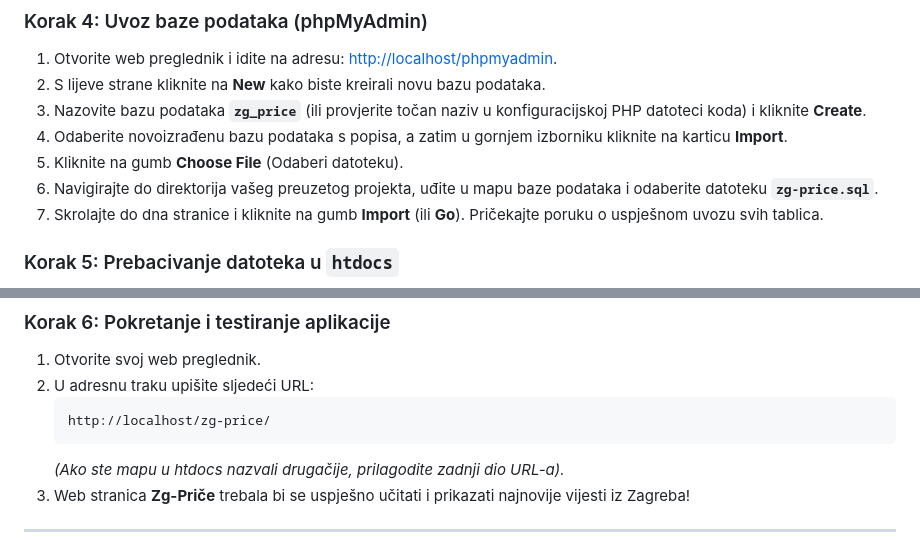
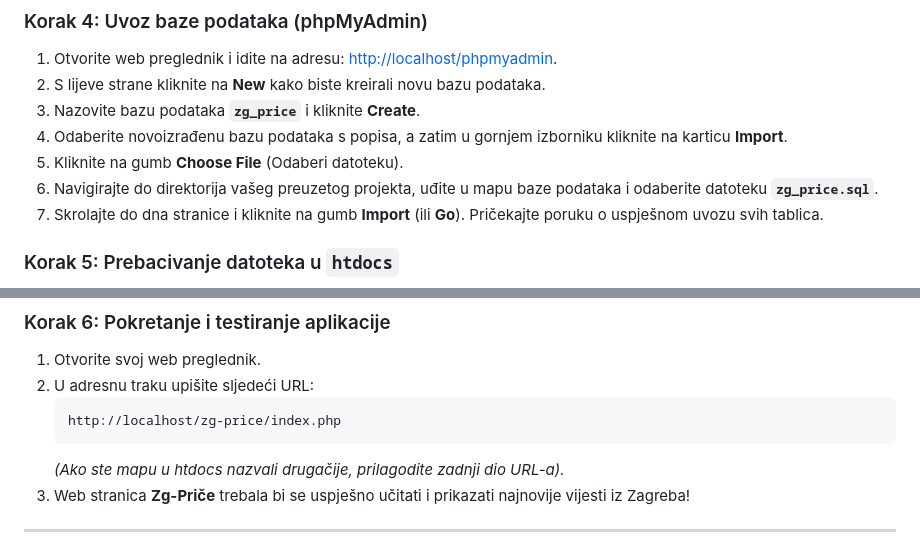
Before and after one commit to Miikki10/programiranje_web_aplikacija, a Markdown page: readme.md, 2 parts joined by grey strips. GitHub-like rendering.

Commit message:
readem.md preinake

````diff
--- a/readme.md
+++ b/readme.md
@@ -38,10 +38,10 @@ Projekt možete preuzeti na jedan od dva načina:
 ### Korak 4: Uvoz baze podataka (phpMyAdmin)
 1. Otvorite web preglednik i idite na adresu: [http://localhost/phpmyadmin](http://localhost/phpmyadmin).
 2. S lijeve strane kliknite na **New** kako biste kreirali novu bazu podataka.
-3. Nazovite bazu podataka **`zg_price`** (ili provjerite točan naziv u konfiguracijskoj PHP datoteci koda) i kliknite **Create**.
+3. Nazovite bazu podataka **`zg_price`** i kliknite **Create**.
 4. Odaberite novoizrađenu bazu podataka s popisa, a zatim u gornjem izborniku kliknite na karticu **Import**.
 5. Kliknite na gumb **Choose File** (Odaberi datoteku).
-6. Navigirajte do direktorija vašeg preuzetog projekta, uđite u mapu baze podataka i odaberite datoteku **`zg-price.sql`**.
+6. Navigirajte do direktorija vašeg preuzetog projekta, uđite u mapu baze podataka i odaberite datoteku **`zg_price.sql`**.
 7. Skrolajte do dna stranice i kliknite na gumb **Import** (ili **Go**). Pričekajte poruku o uspješnom uvozu svih tablica.
 
 ### Korak 5: Prebacivanje datoteka u `htdocs`
@@ -54,7 +54,7 @@ Projekt možete preuzeti na jedan od dva načina:
 1. Otvorite svoj web preglednik.
 2. U adresnu traku upišite sljedeći URL:
    ```
-   http://localhost/zg-price/
+   http://localhost/zg-price/index.php
    ```
    *(Ako ste mapu u htdocs nazvali drugačije, prilagodite zadnji dio URL-a).*
 3. Web stranica **Zg-Priče** trebala bi se uspješno učitati i prikazati najnovije vijesti iz Zagreba!
````
